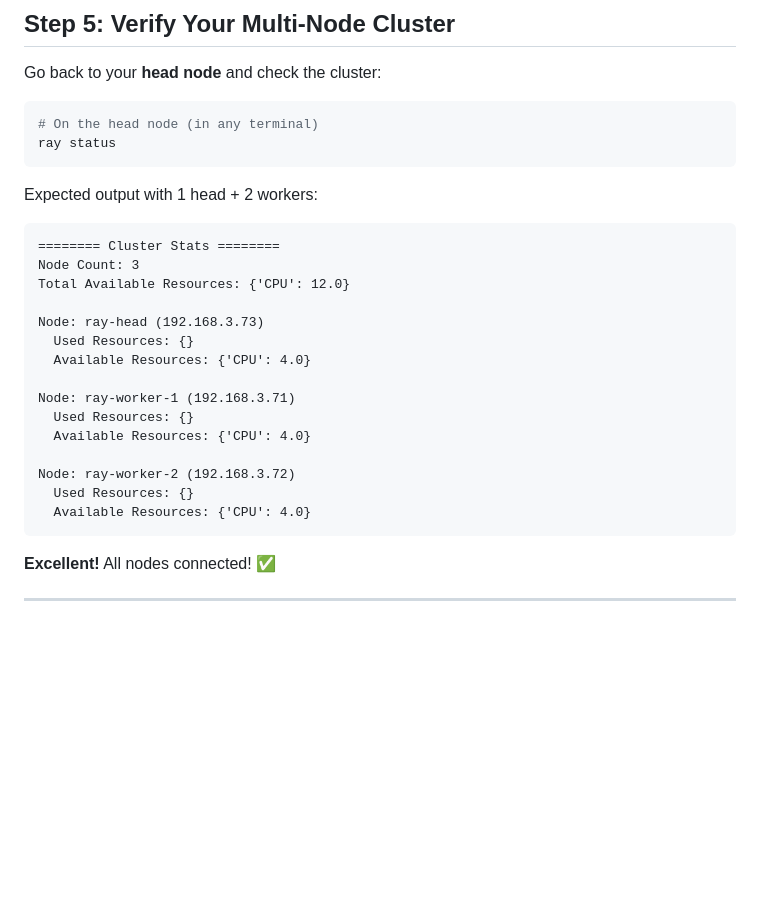
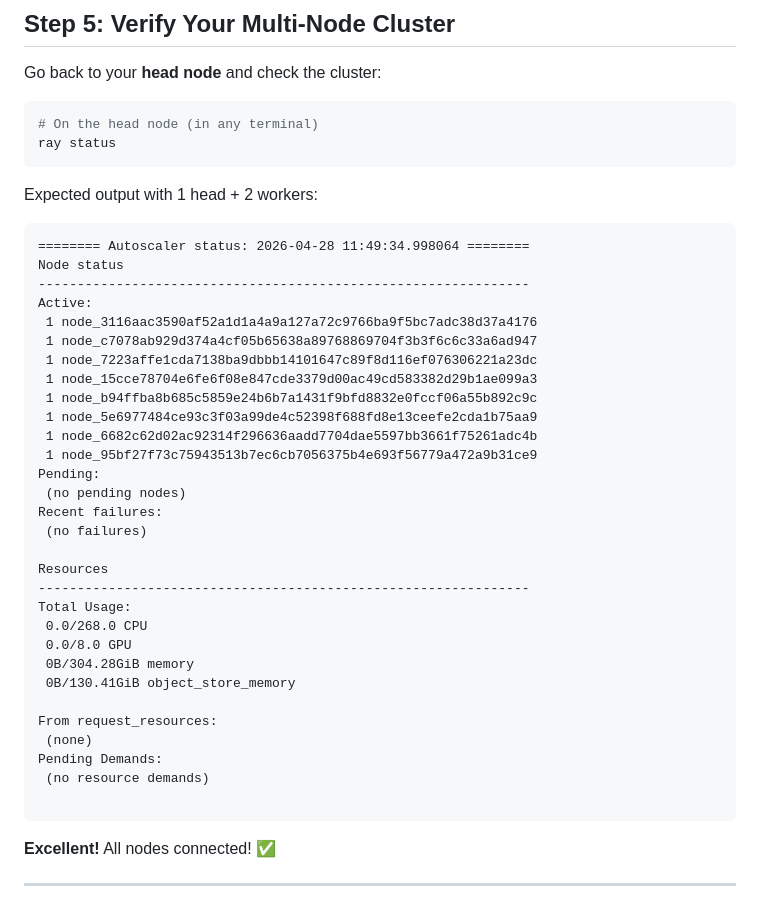
Before and after one commit to jahangir842/ray-cluster-mgmt, a Markdown page: 01-manual-cli/README.md, the part around the change. GitHub-like rendering; blank space fills up the shorter version.

````diff
--- a/01-manual-cli/README.md
+++ b/01-manual-cli/README.md
@@ -228,21 +228,36 @@ ray status
 
 Expected output with 1 head + 2 workers:
 ```
-======== Cluster Stats ========
-Node Count: 3
-Total Available Resources: {'CPU': 12.0}
+======== Autoscaler status: 2026-04-28 11:49:34.998064 ========
+Node status
+---------------------------------------------------------------
+Active:
+ 1 node_3116aac3590af52a1d1a4a9a127a72c9766ba9f5bc7adc38d37a4176
+ 1 node_c7078ab929d374a4cf05b65638a89768869704f3b3f6c6c33a6ad947
+ 1 node_7223affe1cda7138ba9dbbb14101647c89f8d116ef076306221a23dc
+ 1 node_15cce78704e6fe6f08e847cde3379d00ac49cd583382d29b1ae099a3
+ 1 node_b94ffba8b685c5859e24b6b7a1431f9bfd8832e0fccf06a55b892c9c
+ 1 node_5e6977484ce93c3f03a99de4c52398f688fd8e13ceefe2cda1b75aa9
+ 1 node_6682c62d02ac92314f296636aadd7704dae5597bb3661f75261adc4b
+ 1 node_95bf27f73c75943513b7ec6cb7056375b4e693f56779a472a9b31ce9
+Pending:
+ (no pending nodes)
+Recent failures:
+ (no failures)
 
-Node: ray-head (192.168.3.73)
-  Used Resources: {}
-  Available Resources: {'CPU': 4.0}
+Resources
+---------------------------------------------------------------
+Total Usage:
+ 0.0/268.0 CPU
+ 0.0/8.0 GPU
+ 0B/304.28GiB memory
+ 0B/130.41GiB object_store_memory
 
-Node: ray-worker-1 (192.168.3.71)
-  Used Resources: {}
-  Available Resources: {'CPU': 4.0}
+From request_resources:
+ (none)
+Pending Demands:
+ (no resource demands)
 
-Node: ray-worker-2 (192.168.3.72)
-  Used Resources: {}
-  Available Resources: {'CPU': 4.0}
 ```
 
 **Excellent!** All nodes connected! ✅
````
